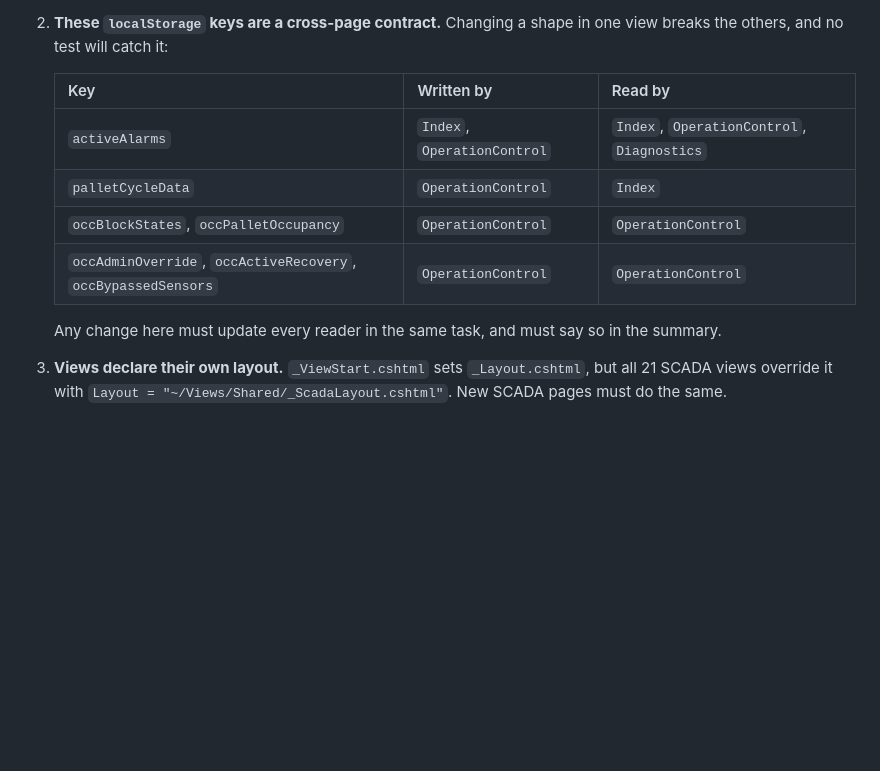
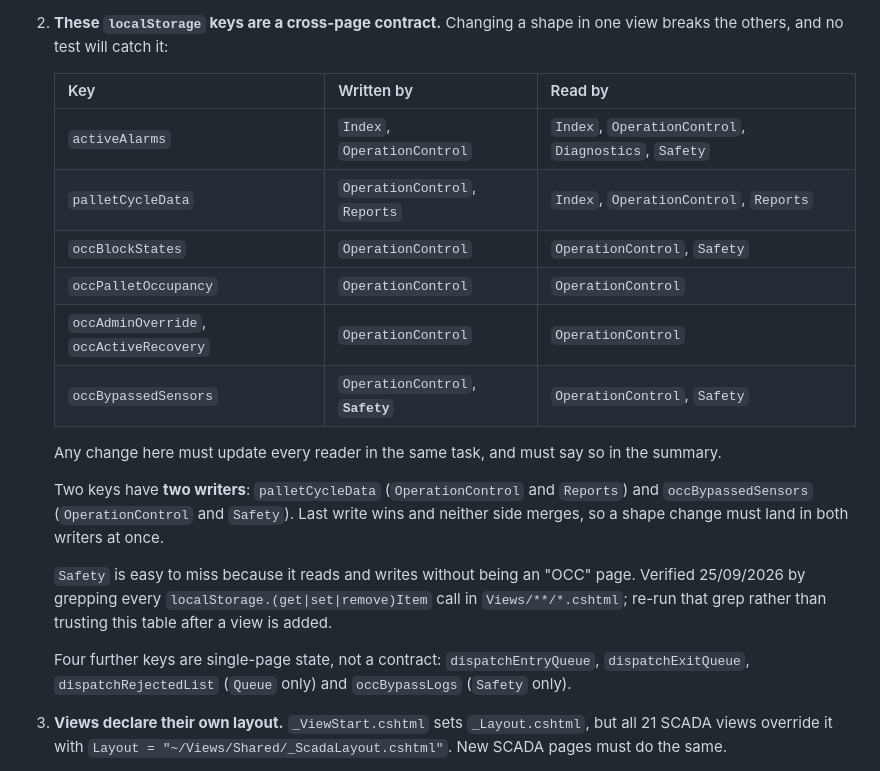
Before and after one commit to tan632000/TotalParking, a Markdown page: AGENTS.md, the part around the change. GitHub-like rendering; blank space fills up the shorter version.

Commit message:
docs: sửa bảng hợp đồng localStorage cho khớp mã nguồn
Bảng liệt kê thiếu bốn chỗ, phát hiện khi làm packet cảnh báo sự cố:
Safety đọc activeAlarms và occBlockStates, Reports đọc và ghi
palletCycleData, và Safety cũng GHI occBypassedSensors.

Chỗ cuối là nặng nhất: khoá đó có hai nơi ghi chứ không phải một, nên đổi
hình dạng ở OperationControl mà quên Safety sẽ hỏng âm thầm — không test
nào bắt được, đúng loại lỗi mà bảng này sinh ra để chặn.

Tách các dòng gộp vì chúng không còn chung danh sách reader, ghi rõ hai
khoá có hai nơi ghi, và ghi lại câu lệnh grep đã dùng để dựng bảng.

Co-Authored-By: Claude Opus 5 (1M context) <noreply@anthropic.com>

```diff
--- a/AGENTS.md
+++ b/AGENTS.md
@@ -71,12 +71,20 @@ All runtime behaviour is client-side JavaScript inlined in `.cshtml` files, back
 
    | Key | Written by | Read by |
    |---|---|---|
-   | `activeAlarms` | `Index`, `OperationControl` | `Index`, `OperationControl`, `Diagnostics` |
-   | `palletCycleData` | `OperationControl` | `Index` |
-   | `occBlockStates`, `occPalletOccupancy` | `OperationControl` | `OperationControl` |
-   | `occAdminOverride`, `occActiveRecovery`, `occBypassedSensors` | `OperationControl` | `OperationControl` |
+   | `activeAlarms` | `Index`, `OperationControl` | `Index`, `OperationControl`, `Diagnostics`, `Safety` |
+   | `palletCycleData` | `OperationControl`, `Reports` | `Index`, `OperationControl`, `Reports` |
+   | `occBlockStates` | `OperationControl` | `OperationControl`, `Safety` |
+   | `occPalletOccupancy` | `OperationControl` | `OperationControl` |
+   | `occAdminOverride`, `occActiveRecovery` | `OperationControl` | `OperationControl` |
+   | `occBypassedSensors` | `OperationControl`, **`Safety`** | `OperationControl`, `Safety` |
 
    Any change here must update every reader in the same task, and must say so in the summary.
+
+   Two keys have **two writers**: `palletCycleData` (`OperationControl` and `Reports`) and `occBypassedSensors` (`OperationControl` and `Safety`). Last write wins and neither side merges, so a shape change must land in both writers at once.
+
+   `Safety` is easy to miss because it reads and writes without being an "OCC" page. Verified 25/09/2026 by grepping every `localStorage.(get|set|remove)Item` call in `Views/**/*.cshtml`; re-run that grep rather than trusting this table after a view is added.
+
+   Four further keys are single-page state, not a contract: `dispatchEntryQueue`, `dispatchExitQueue`, `dispatchRejectedList` (`Queue` only) and `occBypassLogs` (`Safety` only).
 
 3. **Views declare their own layout.** `_ViewStart.cshtml` sets `_Layout.cshtml`, but all 21 SCADA views override it with `Layout = "~/Views/Shared/_ScadaLayout.cshtml"`. New SCADA pages must do the same.
 
```
